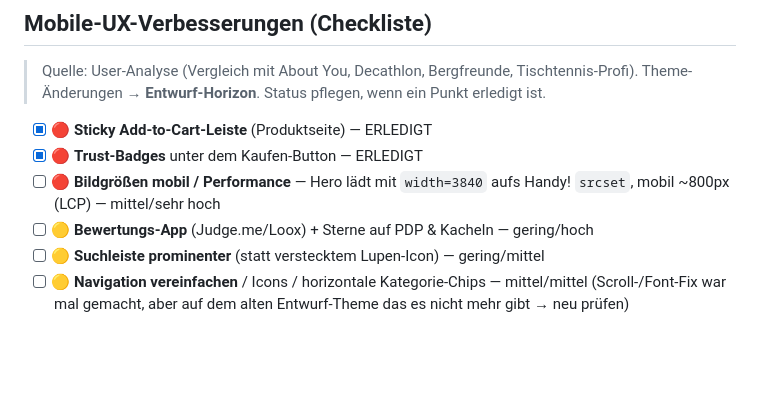
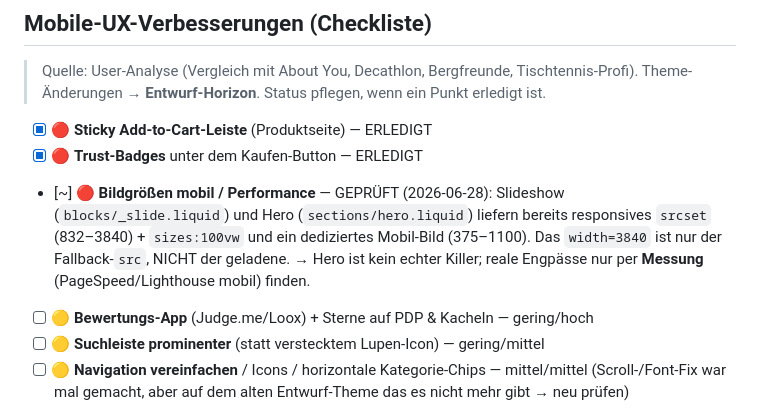
Before and after one commit to Ttdoby-ui/Toby, a Markdown page: CLAUDE.md, the part around the change. Rendered like a GitHub page; blank space fills up the shorter version.

Commit message:
Note hero images already responsive; #3 needs real measurement
Co-Authored-By: Claude Opus 4.8 <noreply@anthropic.com>
Claude-Session: https://claude.ai/code/session_01SCEB86Sssv7rRBAyeZmvk8

```diff
--- a/CLAUDE.md
+++ b/CLAUDE.md
@@ -187,7 +187,10 @@ So baut/deployt eine JS-Discount-Function sauber (heute verifiziert):
 
 - [x] 🔴 **Sticky Add-to-Cart-Leiste** (Produktseite) — ERLEDIGT
 - [x] 🔴 **Trust-Badges** unter dem Kaufen-Button — ERLEDIGT
-- [ ] 🔴 **Bildgrößen mobil / Performance** — Hero lädt mit `width=3840` aufs Handy! `srcset`, mobil ~800px (LCP) — mittel/sehr hoch
+- [~] 🔴 **Bildgrößen mobil / Performance** — GEPRÜFT (2026-06-28): Slideshow (`blocks/_slide.liquid`)
+      und Hero (`sections/hero.liquid`) liefern bereits responsives `srcset` (832–3840) + `sizes:100vw`
+      und ein dediziertes Mobil-Bild (375–1100). Das `width=3840` ist nur der Fallback-`src`, NICHT der
+      geladene. → Hero ist kein echter Killer; reale Engpässe nur per **Messung** (PageSpeed/Lighthouse mobil) finden.
 - [ ] 🟡 **Bewertungs-App** (Judge.me/Loox) + Sterne auf PDP & Kacheln — gering/hoch
 - [ ] 🟡 **Suchleiste prominenter** (statt verstecktem Lupen-Icon) — gering/mittel
 - [ ] 🟡 **Navigation vereinfachen** / Icons / horizontale Kategorie-Chips — mittel/mittel
```
